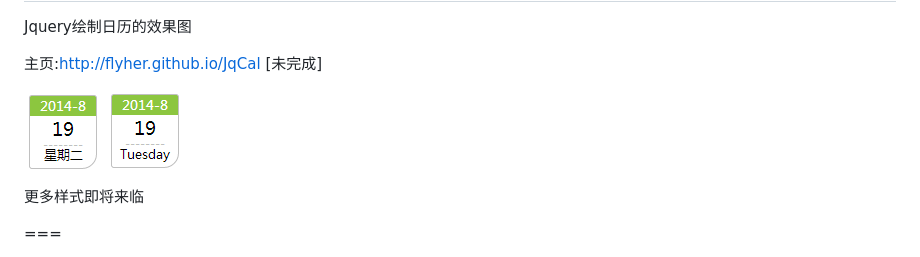
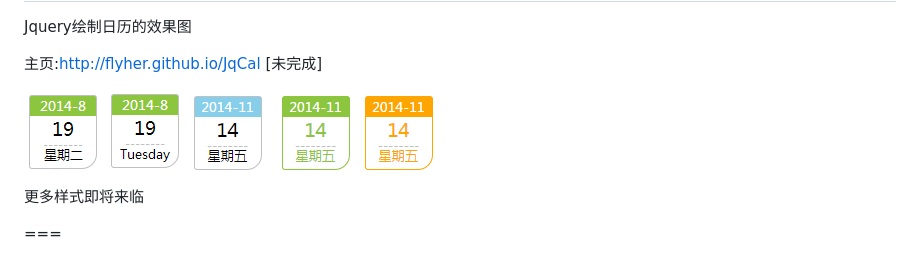
Before and after one commit to flyher/JqCal, a Markdown page: README.md, the part around the change. GitHub-like rendering; pictures changed too: 3.png (added), 4.png (added), 5.png (added).

Commit message:
add style photo

```diff
--- a/README.md
+++ b/README.md
@@ -7,6 +7,9 @@ Jquery绘制日历的效果图
 
 ![样式1](1.png)
 ![样式2](2.png)
+![样式3](3.png)
+![样式4](4.png)
+![样式5](5.png)
 
 更多样式即将来临
 
```
